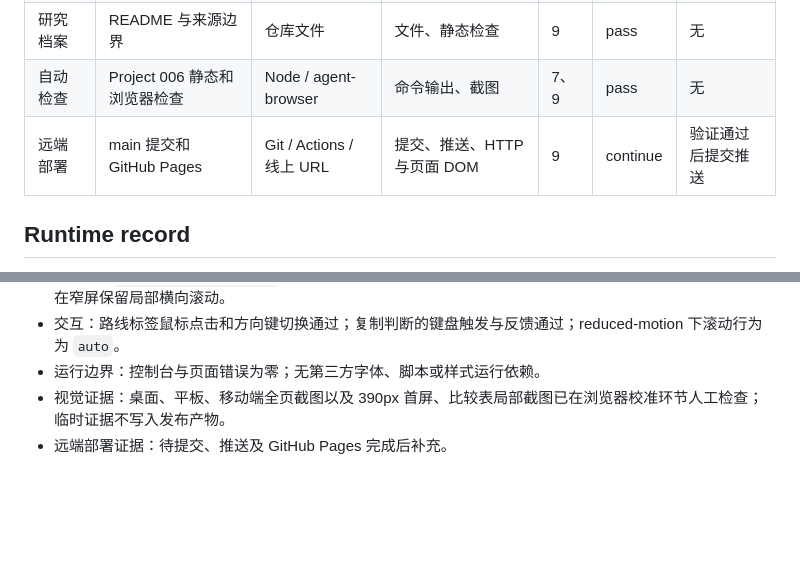
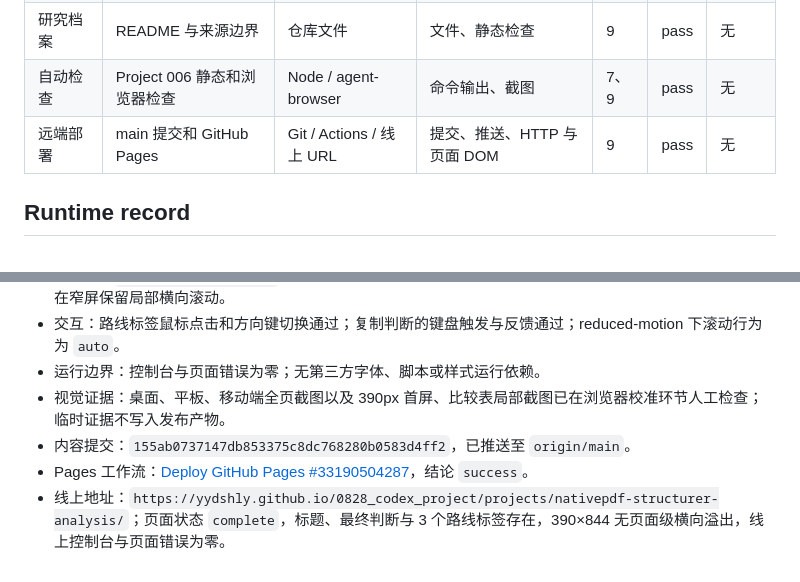
Before and after one commit to yydshly/0828_codex_project, a Markdown page: projects/nativepdf-structurer-analysis/DESIGN-CONTRACT.md, 2 parts joined by grey strips. GitHub-like rendering; blank space fills up the shorter version.

Commit message:
docs: record nativePDF Pages deployment

```diff
--- a/projects/nativepdf-structurer-analysis/DESIGN-CONTRACT.md
+++ b/projects/nativepdf-structurer-analysis/DESIGN-CONTRACT.md
@@ -43,7 +43,7 @@ Observable completion criteria: 直达专题页完整覆盖所需信息；结论
 | 同类产品 | 五类替代方案与选型建议 | 比较表、来源链接 | DOM、链接检查 | 3、7 | pass | 无 |
 | 研究档案 | README 与来源边界 | 仓库文件 | 文件、静态检查 | 9 | pass | 无 |
 | 自动检查 | Project 006 静态和浏览器检查 | Node / agent-browser | 命令输出、截图 | 7、9 | pass | 无 |
-| 远端部署 | main 提交和 GitHub Pages | Git / Actions / 线上 URL | 提交、推送、HTTP 与页面 DOM | 9 | continue | 验证通过后提交推送 |
+| 远端部署 | main 提交和 GitHub Pages | Git / Actions / 线上 URL | 提交、推送、HTTP 与页面 DOM | 9 | pass | 无 |
 
 ## Runtime record
 
@@ -55,4 +55,6 @@ Observable completion criteria: 直达专题页完整覆盖所需信息；结论
 - 交互：路线标签鼠标点击和方向键切换通过；复制判断的键盘触发与反馈通过；reduced-motion 下滚动行为为 `auto`。
 - 运行边界：控制台与页面错误为零；无第三方字体、脚本或样式运行依赖。
 - 视觉证据：桌面、平板、移动端全页截图以及 390px 首屏、比较表局部截图已在浏览器校准环节人工检查；临时证据不写入发布产物。
-- 远端部署证据：待提交、推送及 GitHub Pages 完成后补充。
+- 内容提交：`155ab0737147db853375c8dc768280b0583d4ff2`，已推送至 `origin/main`。
+- Pages 工作流：[Deploy GitHub Pages #33190504287](https://github.com/yydshly/0828_codex_project/actions/runs/33190504287)，结论 `success`。
+- 线上地址：`https://yydshly.github.io/0828_codex_project/projects/nativepdf-structurer-analysis/`；页面状态 `complete`，标题、最终判断与 3 个路线标签存在，390×844 无页面级横向溢出，线上控制台与页面错误为零。
```
